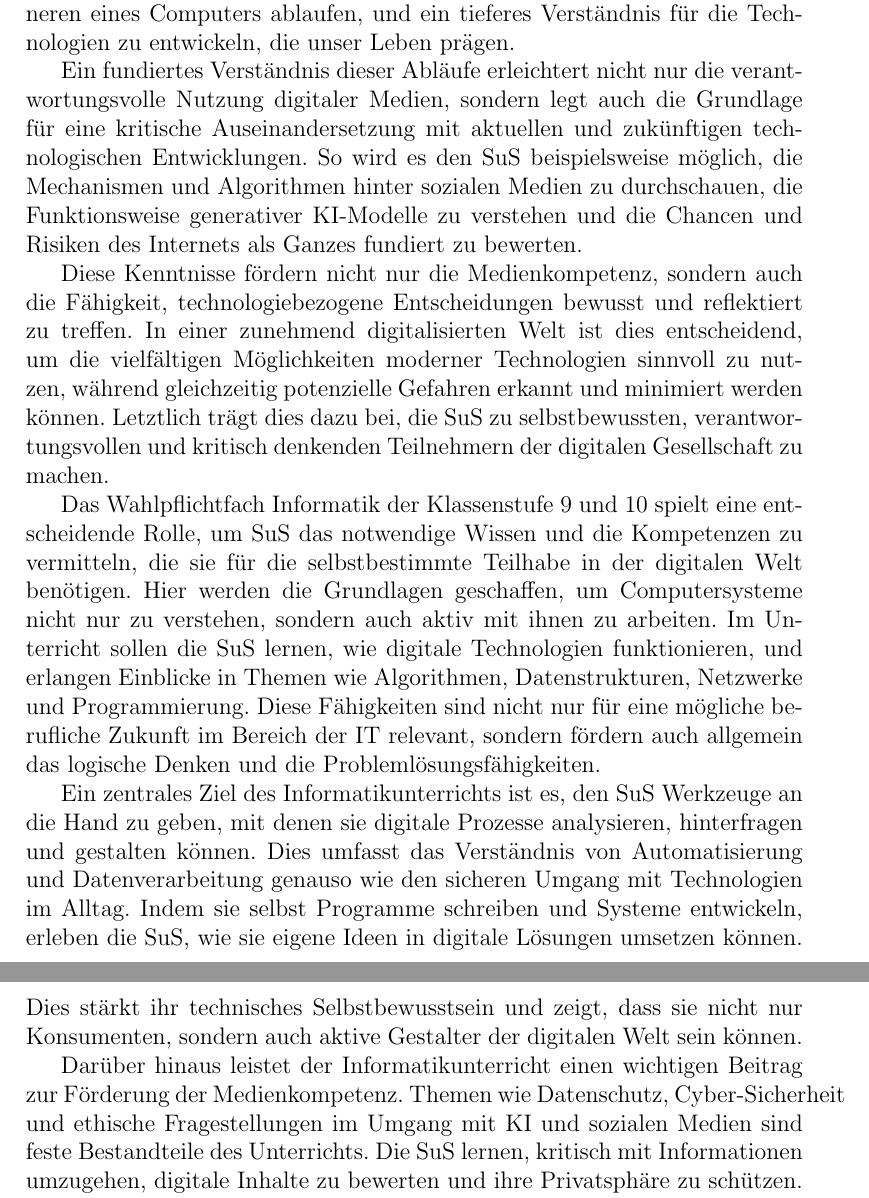
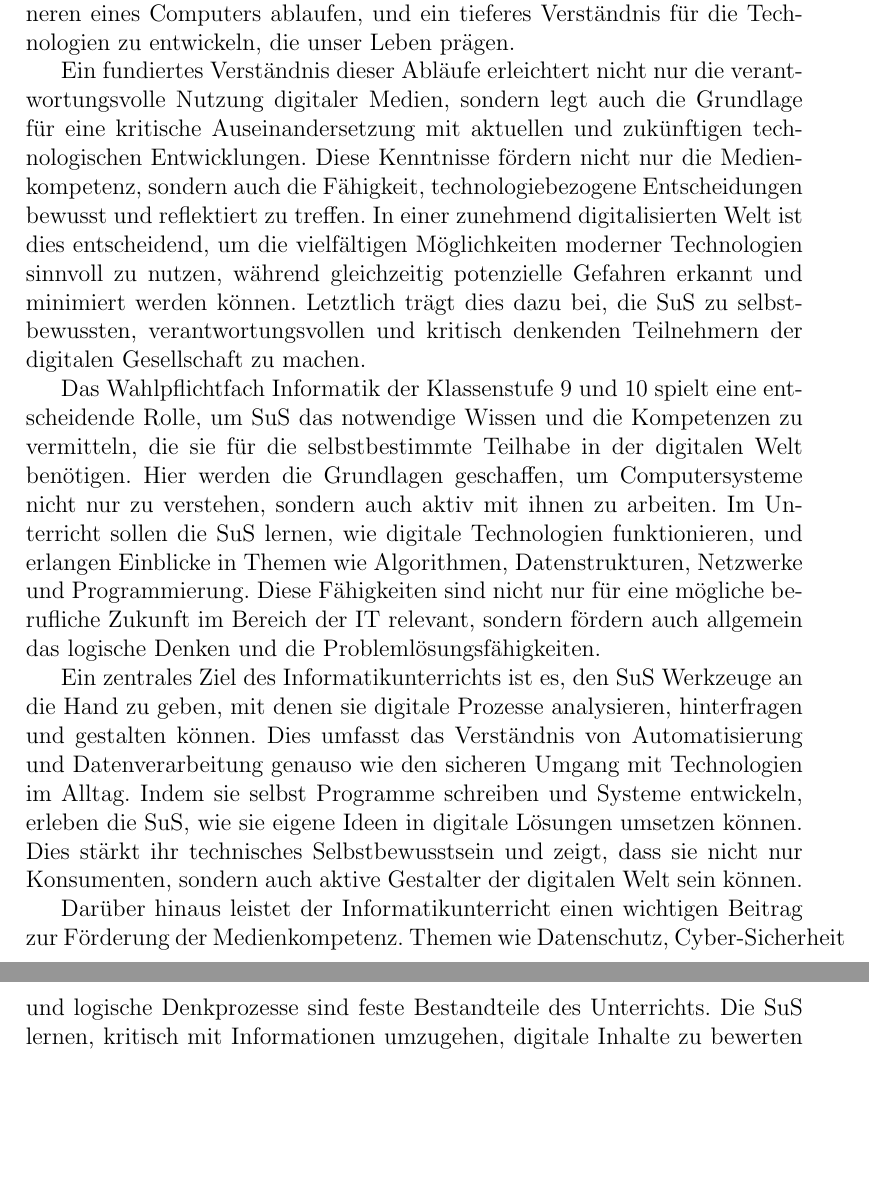
Before and after one commit to RedLion8399/Informatik_Projektarbeit_Pruefungsordnung, a LaTeX document (Antrag_auf_Pruefungsordnung_Informatik.tex): two parts of pages 3 and 4 of 15, joined at a grey line, cut so that both start at the same text, the shorter picture padded with empty space. Compiled offline with pdfLaTeX.

Commit message:
fix(): Change incorrect sentences
Fix Multiple statements containing wrong information.

```diff
--- a/Antrag_auf_Pruefungsordnung_Informatik.tex
+++ b/Antrag_auf_Pruefungsordnung_Informatik.tex
@@ -23,15 +23,13 @@
 \section{Vorwort}
 Im digitalen Informationszeitalter ist ein breites Verständnis von Computersystemen und deren Funktionsweise von zentraler Bedeutung. Die Fähigkeit, eigene Software zu entwerfen und in einer Programmiersprache umzusetzen, ist dabei eine wesentliche Kompetenz, die SuS erwerben sollten. Dieses Wissen ermöglicht es ihnen, die logischen Prozesse nachzuvollziehen, die im Inneren eines Computers ablaufen, und ein tieferes Verständnis für die Technologien zu entwickeln, die unser Leben prägen.
 
-Ein fundiertes Verständnis dieser Abläufe erleichtert nicht nur die verantwortungsvolle Nutzung digitaler Medien, sondern legt auch die Grundlage für eine kritische Auseinandersetzung mit aktuellen und zukünftigen technologischen Entwicklungen. So wird es den SuS beispielsweise möglich, die Mechanismen und Algorithmen hinter sozialen Medien zu durchschauen, die Funktionsweise generativer KI-Modelle zu verstehen und die Chancen und Risiken des Internets als Ganzes fundiert zu bewerten.
-
-Diese Kenntnisse fördern nicht nur die Medienkompetenz, sondern auch die Fähigkeit, technologiebezogene Entscheidungen bewusst und reflektiert zu treffen. In einer zunehmend digitalisierten Welt ist dies entscheidend, um die vielfältigen Möglichkeiten moderner Technologien sinnvoll zu nutzen, während gleichzeitig potenzielle Gefahren erkannt und minimiert werden können. Letztlich trägt dies dazu bei, die SuS zu selbstbewussten, verantwortungsvollen und kritisch denkenden Teilnehmern der digitalen Gesellschaft zu machen.
+Ein fundiertes Verständnis dieser Abläufe erleichtert nicht nur die verantwortungsvolle Nutzung digitaler Medien, sondern legt auch die Grundlage für eine kritische Auseinandersetzung mit aktuellen und zukünftigen technologischen Entwicklungen. Diese Kenntnisse fördern nicht nur die Medienkompetenz, sondern auch die Fähigkeit, technologiebezogene Entscheidungen bewusst und reflektiert zu treffen. In einer zunehmend digitalisierten Welt ist dies entscheidend, um die vielfältigen Möglichkeiten moderner Technologien sinnvoll zu nutzen, während gleichzeitig potenzielle Gefahren erkannt und minimiert werden können. Letztlich trägt dies dazu bei, die SuS zu selbstbewussten, verantwortungsvollen und kritisch denkenden Teilnehmern der digitalen Gesellschaft zu machen.
 
 Das Wahlpflichtfach Informatik der Klassenstufe 9 und 10 spielt eine entscheidende Rolle, um SuS das notwendige Wissen und die Kompetenzen zu vermitteln, die sie für die selbstbestimmte Teilhabe in der digitalen Welt benötigen. Hier werden die Grundlagen geschaffen, um Computersysteme nicht nur zu verstehen, sondern auch aktiv mit ihnen zu arbeiten. Im Unterricht sollen die SuS lernen, wie digitale Technologien funktionieren, und erlangen Einblicke in Themen wie Algorithmen, Datenstrukturen, Netzwerke und Programmierung. Diese Fähigkeiten sind nicht nur für eine mögliche berufliche Zukunft im Bereich der IT relevant, sondern fördern auch allgemein das logische Denken und die Problemlösungsfähigkeiten.
 
 Ein zentrales Ziel des Informatikunterrichts ist es, den SuS Werkzeuge an die Hand zu geben, mit denen sie digitale Prozesse analysieren, hinterfragen und gestalten können. Dies umfasst das Verständnis von Automatisierung und Datenverarbeitung genauso wie den sicheren Umgang mit Technologien im Alltag. Indem sie selbst Programme schreiben und Systeme entwickeln, erleben die SuS, wie sie eigene Ideen in digitale Lösungen umsetzen können. Dies stärkt ihr technisches Selbstbewusstsein und zeigt, dass sie nicht nur Konsumenten, sondern auch aktive Gestalter der digitalen Welt sein können.
 
-Darüber hinaus leistet der Informatikunterricht einen wichtigen Beitrag zur Förderung der Medienkompetenz. Themen wie Datenschutz, Cyber-Sicherheit und ethische Fragestellungen im Umgang mit KI und sozialen Medien sind feste Bestandteile des Unterrichts. Die SuS lernen, kritisch mit Informationen umzugehen, digitale Inhalte zu bewerten und ihre Privatsphäre zu schützen. Dies befähigt sie, nicht nur technische Probleme zu lösen, sondern auch gesellschaftliche Herausforderungen im Kontext der Digitalisierung zu erkennen und zu bewältigen.
+Darüber hinaus leistet der Informatikunterricht einen wichtigen Beitrag zur Förderung der Medienkompetenz. Themen wie Datenschutz, Cyber-Sicherheit und logische Denkprozesse sind feste Bestandteile des Unterrichts. Die SuS lernen, kritisch mit Informationen umzugehen, digitale Inhalte zu bewerten und ihre Privatsphäre zu schützen. Dies befähigt sie, nicht nur technische Probleme zu lösen, sondern auch gesellschaftliche Herausforderungen im Kontext der Digitalisierung zu erkennen und zu bewältigen.
 
 
 \section{Die Problematik der Unklarheit der Bewertungsrichtlinien}
```
Also changed, not shown: Antrag_auf_Pruefungsordnung_Informatik.pdf.
